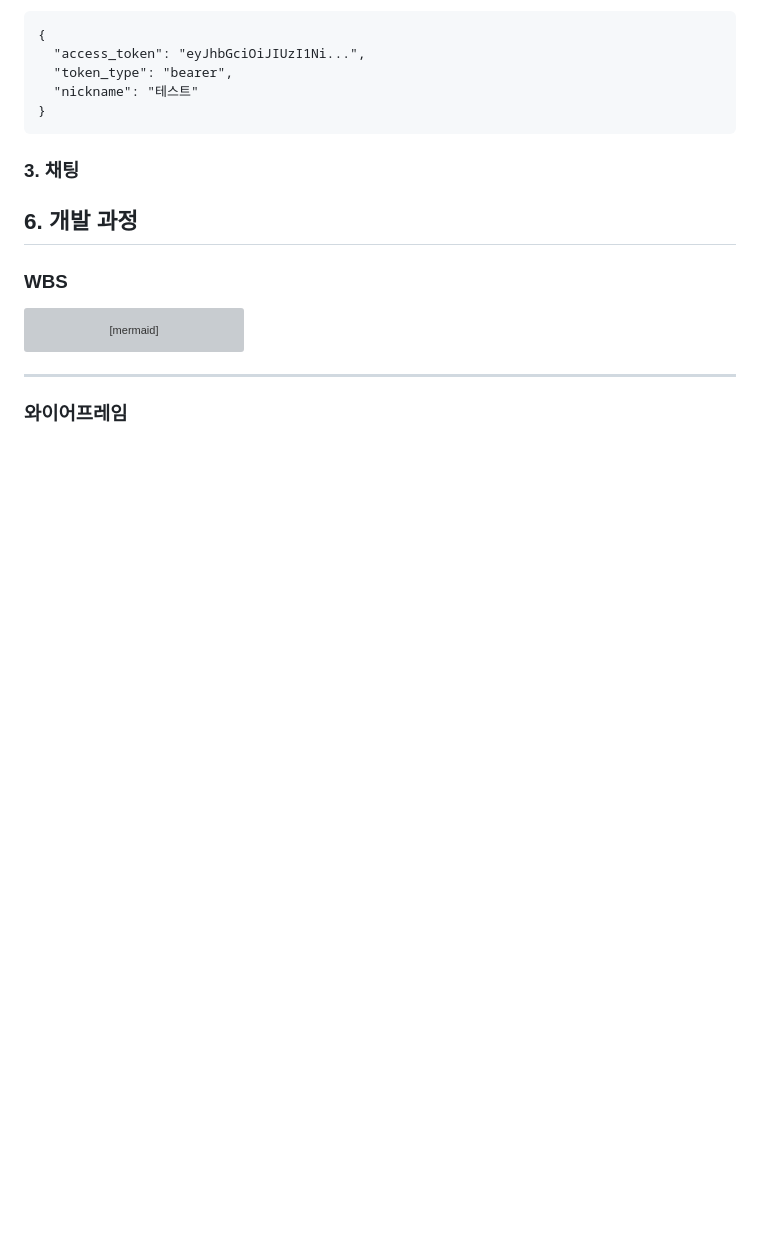
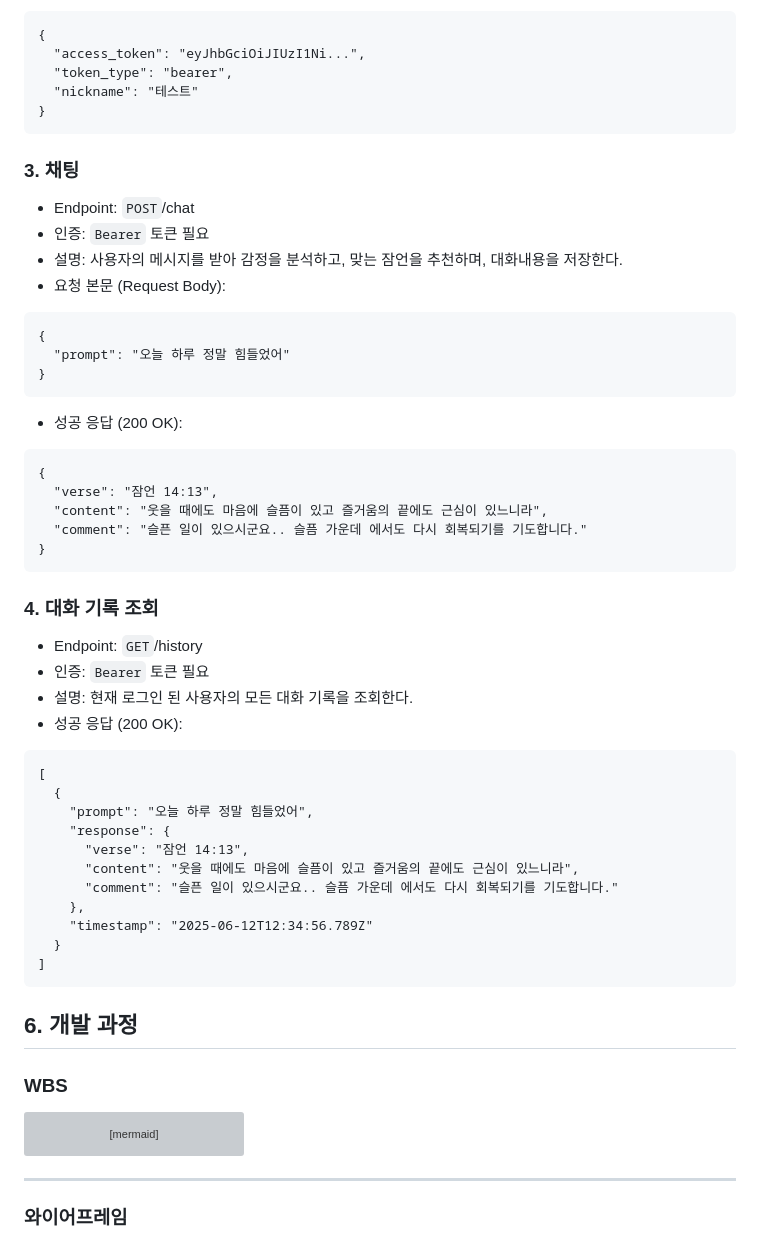
Before and after one commit to GH-57/First_Project, a Markdown page: README.md, the part around one of its changes. GitHub-like rendering; blank space fills up the shorter version; grey boxes are pictures that could not be loaded.

Commit message:
프로젝트 3일차

````diff
--- a/README.md
+++ b/README.md
@@ -120,6 +119,46 @@ uvicorn main:app --reload # 백엔드 파일명이 main.py일 때
 ```
 
 ### 3. 채팅
+* Endpoint: ```POST```/chat
+* 인증: ```Bearer``` 토큰 필요
+* 설명: 사용자의 메시지를 받아 감정을 분석하고, 맞는 잠언을 추천하며, 대화내용을 저장한다.
+* 요청 본문 (Request Body):
+```
+{
+  "prompt": "오늘 하루 정말 힘들었어"
+}
+```
+* 성공 응답 (200 OK):
+```
+{
+  "verse": "잠언 14:13",
+  "content": "웃을 때에도 마음에 슬픔이 있고 즐거움의 끝에도 근심이 있느니라",
+  "comment": "슬픈 일이 있으시군요.. 슬픔 가운데 에서도 다시 회복되기를 기도합니다."
+}
+```
+
+### 4. 대화 기록 조회
+* Endpoint: ```GET```/history
+* 인증: ```Bearer``` 토큰 필요
+* 설명: 현재 로그인 된 사용자의 모든 대화 기록을 조회한다.
+* 성공 응답 (200 OK):
+```
+[
+  {
+    "prompt": "오늘 하루 정말 힘들었어",
+    "response": {
+      "verse": "잠언 14:13",
+      "content": "웃을 때에도 마음에 슬픔이 있고 즐거움의 끝에도 근심이 있느니라",
+      "comment": "슬픈 일이 있으시군요.. 슬픔 가운데 에서도 다시 회복되기를 기도합니다."
+    },
+    "timestamp": "2025-06-12T12:34:56.789Z"
+  }
+]
+```
+
+
+
+
 
 
 
````
Also changed, not shown: other parts of README.md (+0 -1 lines).
